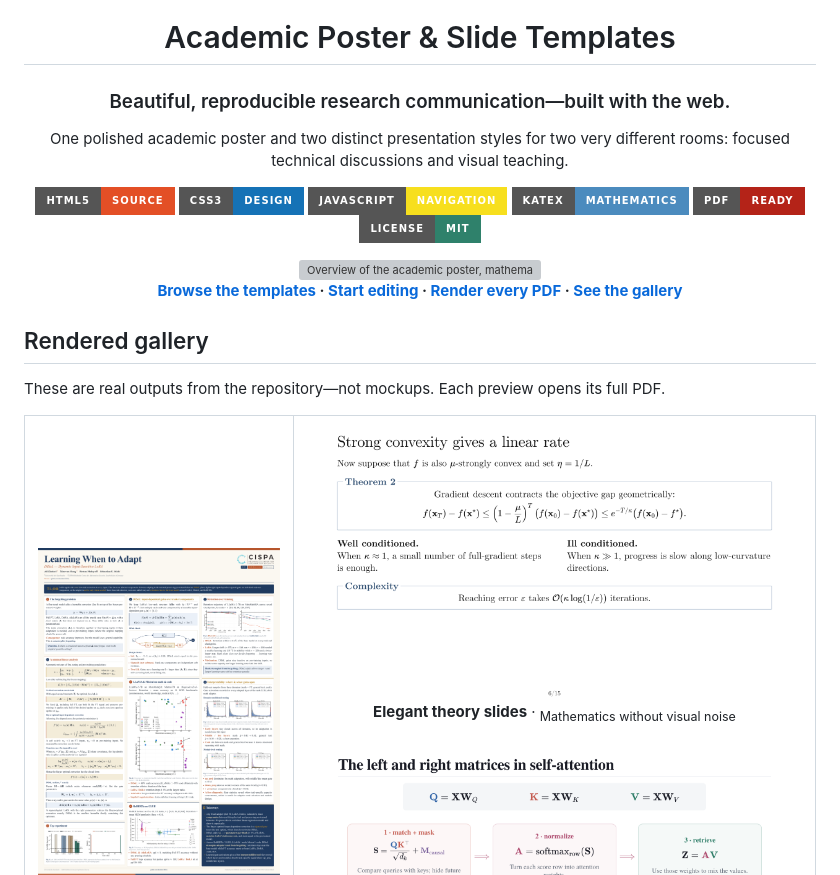
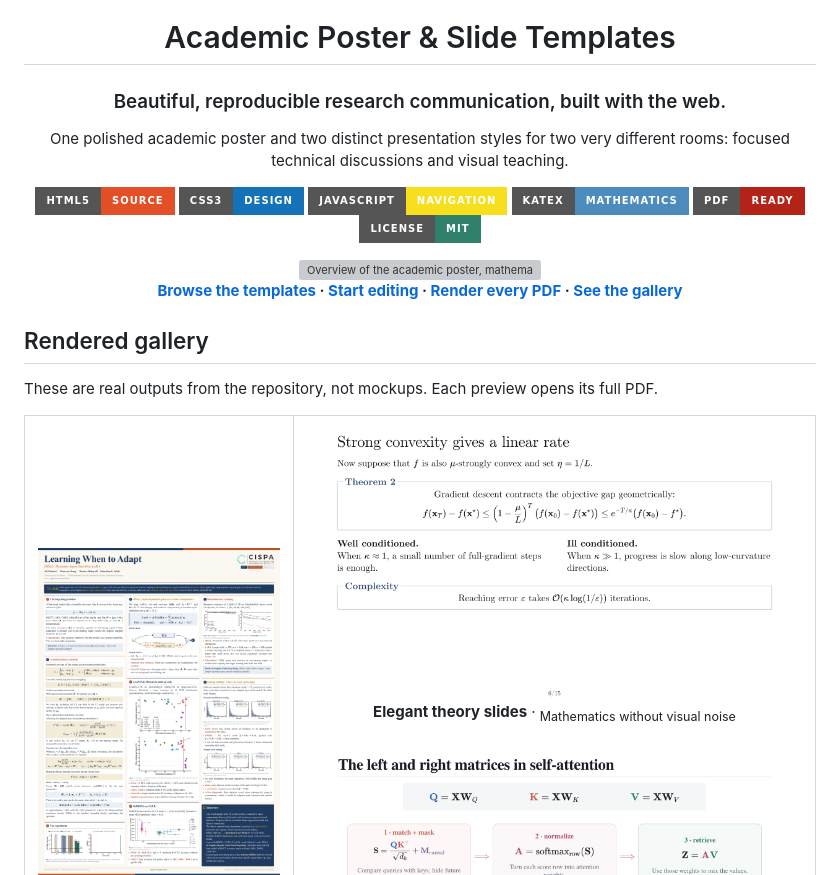
Before and after one commit to alizindari/academic-slide-poster-template, a Markdown page: README.md, the part around one of its changes. Drawn GitHub-style; pictures changed too: docs/assets/previews/poster-disel.png; badges without logos; grey boxes are pictures that could not be loaded.

Commit message:
Polish repository copy and rendered outputs

```diff
--- a/README.md
+++ b/README.md
@@ -2,7 +2,7 @@
 
 # Academic Poster & Slide Templates
 
-### Beautiful, reproducible research communication—built with the web.
+### Beautiful, reproducible research communication, built with the web.
 
 One polished academic poster and two distinct presentation styles for two very
 different rooms: focused technical discussions and visual teaching.
@@ -22,7 +22,7 @@ different rooms: focused technical discussions and visual teaching.
 
 ## Rendered gallery
 
-These are real outputs from the repository—not mockups. Each preview opens its
+These are real outputs from the repository, not mockups. Each preview opens its
 full PDF.
 
 <table>
```
Also changed, not shown: other parts of README.md (+4 -4 lines), shared/slide-system/README.md (+5 -5 lines), templates/slides-math/README.md (+3 -3 lines), 8 other files.
